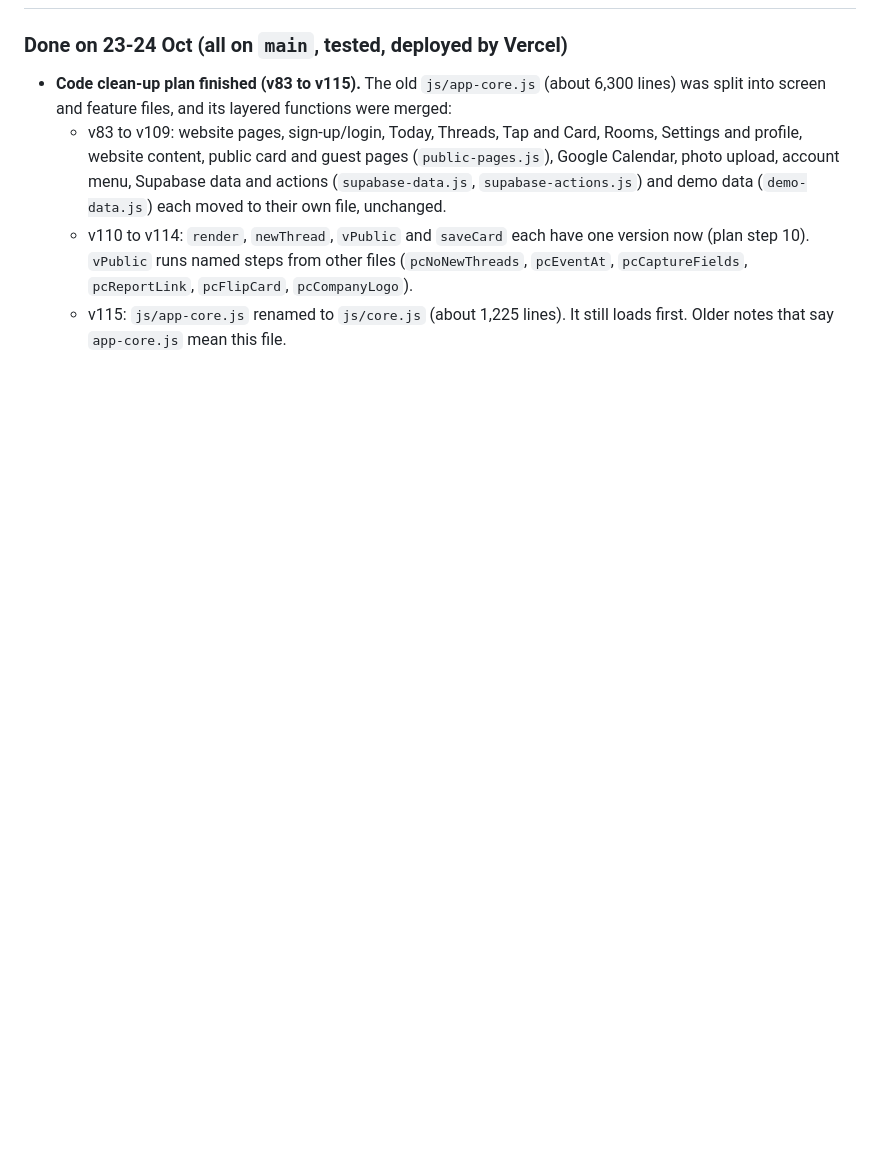
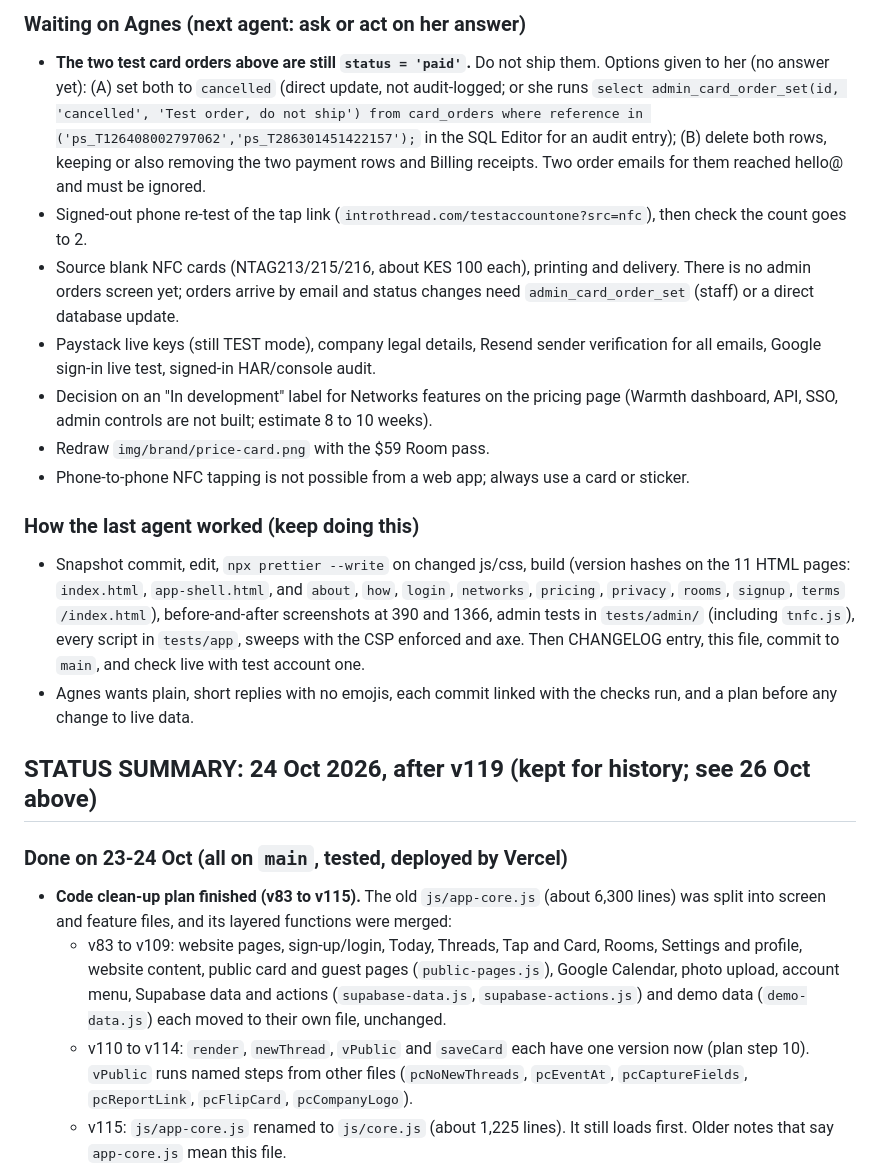
Before and after one commit to introthread/introthread, a Markdown page: HANDOVER.md, the part around one of its changes. Drawn GitHub-style; blank space fills up the shorter version.

```diff
--- a/HANDOVER.md
+++ b/HANDOVER.md
@@ -6,3 +21,17 @@ Last updated: 24 Oct 2026, 10:40 pm Nairobi (after v119, the Google verification
+### Waiting on Agnes (next agent: ask or act on her answer)
+- **The two test card orders above are still `status = 'paid'`.** Do not ship them. Options given to her (no answer yet): (A) set both to `cancelled` (direct update, not audit-logged; or she runs `select admin_card_order_set(id, 'cancelled', 'Test order, do not ship') from card_orders where reference in ('ps_T126408002797062','ps_T286301451422157');` in the SQL Editor for an audit entry); (B) delete both rows, keeping or also removing the two payment rows and Billing receipts. Two order emails for them reached hello@ and must be ignored.
+- Signed-out phone re-test of the tap link (`introthread.com/testaccountone?src=nfc`), then check the count goes to 2.
+- Source blank NFC cards (NTAG213/215/216, about KES 100 each), printing and delivery. There is no admin orders screen yet; orders arrive by email and status changes need `admin_card_order_set` (staff) or a direct database update.
+- Paystack live keys (still TEST mode), company legal details, Resend sender verification for all emails, Google sign-in live test, signed-in HAR/console audit.
+- Decision on an "In development" label for Networks features on the pricing page (Warmth dashboard, API, SSO, admin controls are not built; estimate 8 to 10 weeks).
+- Redraw `img/brand/price-card.png` with the $59 Room pass.
+- Phone-to-phone NFC tapping is not possible from a web app; always use a card or sticker.
+
+### How the last agent worked (keep doing this)
+- Snapshot commit, edit, `npx prettier --write` on changed js/css, build (version hashes on the 11 HTML pages: `index.html`, `app-shell.html`, and `about`, `how`, `login`, `networks`, `pricing`, `privacy`, `rooms`, `signup`, `terms` `/index.html`), before-and-after screenshots at 390 and 1366, admin tests in `tests/admin/` (including `tnfc.js`), every script in `tests/app`, sweeps with the CSP enforced and axe. Then CHANGELOG entry, this file, commit to `main`, and check live with test account one.
+- Agnes wants plain, short replies with no emojis, each commit linked with the checks run, and a plan before any change to live data.
+
+## STATUS SUMMARY: 24 Oct 2026, after v119 (kept for history; see 26 Oct above)
 
 ### Done on 23-24 Oct (all on `main`, tested, deployed by Vercel)
 - **Code clean-up plan finished (v83 to v115).** The old `js/app-core.js` (about 6,300 lines) was split into screen and feature files, and its layered functions were merged:
```
Also changed, not shown: other parts of HANDOVER.md (+17 -2 lines), docs/CHANGELOG.md (+1 -0 lines).
